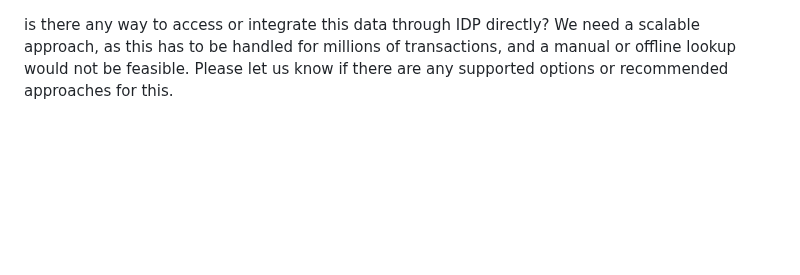
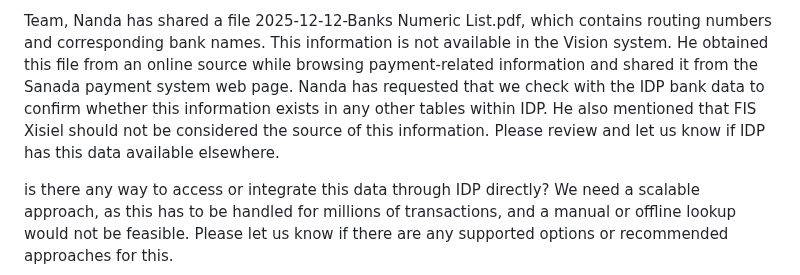
Before and after one commit to gan99/Neo4j, a Markdown page: README.md, the part around the change. Drawn GitHub-style; blank space fills up the shorter version.

```diff
--- a/README.md
+++ b/README.md
@@ -1,3 +1,9 @@
+Team,
+Nanda has shared a file 2025-12-12-Banks Numeric List.pdf, which contains routing numbers and corresponding bank names. This information is not available in the Vision system.
+He obtained this file from an online source while browsing payment-related information and shared it from the Sanada payment system web page.
+Nanda has requested that we check with the IDP bank data to confirm whether this information exists in any other tables within IDP. He also mentioned that FIS Xisiel should not be considered the source of this information.
+Please review and let us know if IDP has this data available elsewhere.
+
 is there any way to access or integrate this data through IDP directly? We need a scalable approach, as this has to be handled for millions of transactions, and a manual or offline lookup would not be feasible.
 Please let us know if there are any supported options or recommended approaches for this.
 
```
